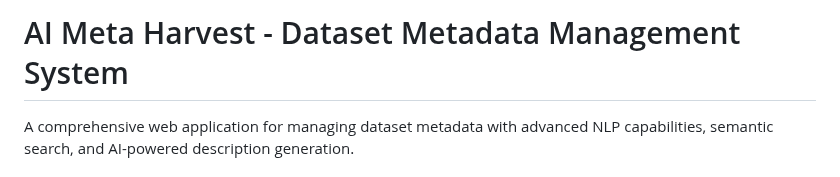
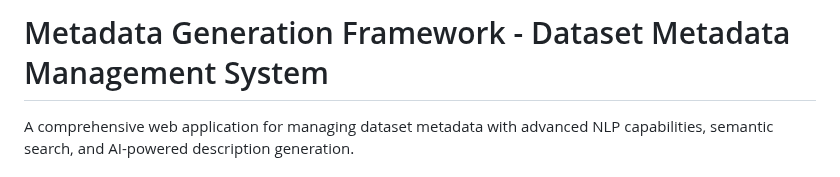
Before and after one commit to dayotunde25/MetaGen, a Markdown page: README.md, the part around the change. Drawn GitHub-style.

```diff
--- a/README.md
+++ b/README.md
@@ -1,4 +1,4 @@
-# AI Meta Harvest - Dataset Metadata Management System
+# Metadata Generation Framework - Dataset Metadata Management System
 
 A comprehensive web application for managing dataset metadata with advanced NLP capabilities, semantic search, and AI-powered description generation.
 
```
